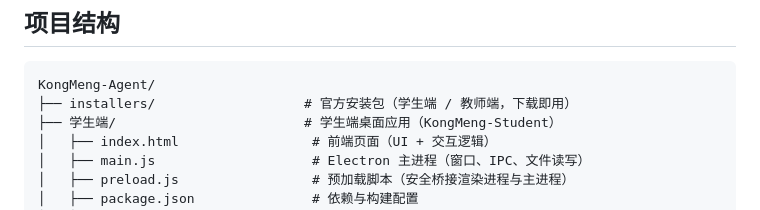
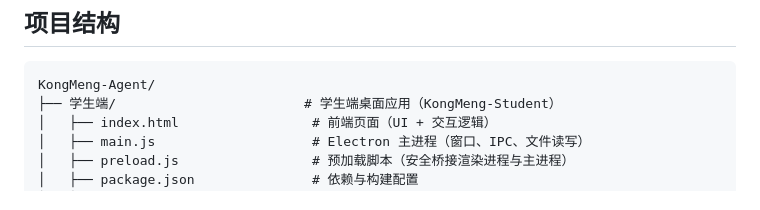
Before and after one commit to Lu-Yu-Zhen/KongMeng-Agent, a Markdown page: README.md, the part around the change. Drawn GitHub-style.

````diff
--- a/README.md
+++ b/README.md
@@ -40,7 +40,6 @@
 
 ```
 KongMeng-Agent/
-├── installers/                   # 官方安装包（学生端 / 教师端，下载即用）
 ├── 学生端/                        # 学生端桌面应用（KongMeng-Student）
 │   ├── index.html                 # 前端页面（UI + 交互逻辑）
 │   ├── main.js                    # Electron 主进程（窗口、IPC、文件读写）
````
